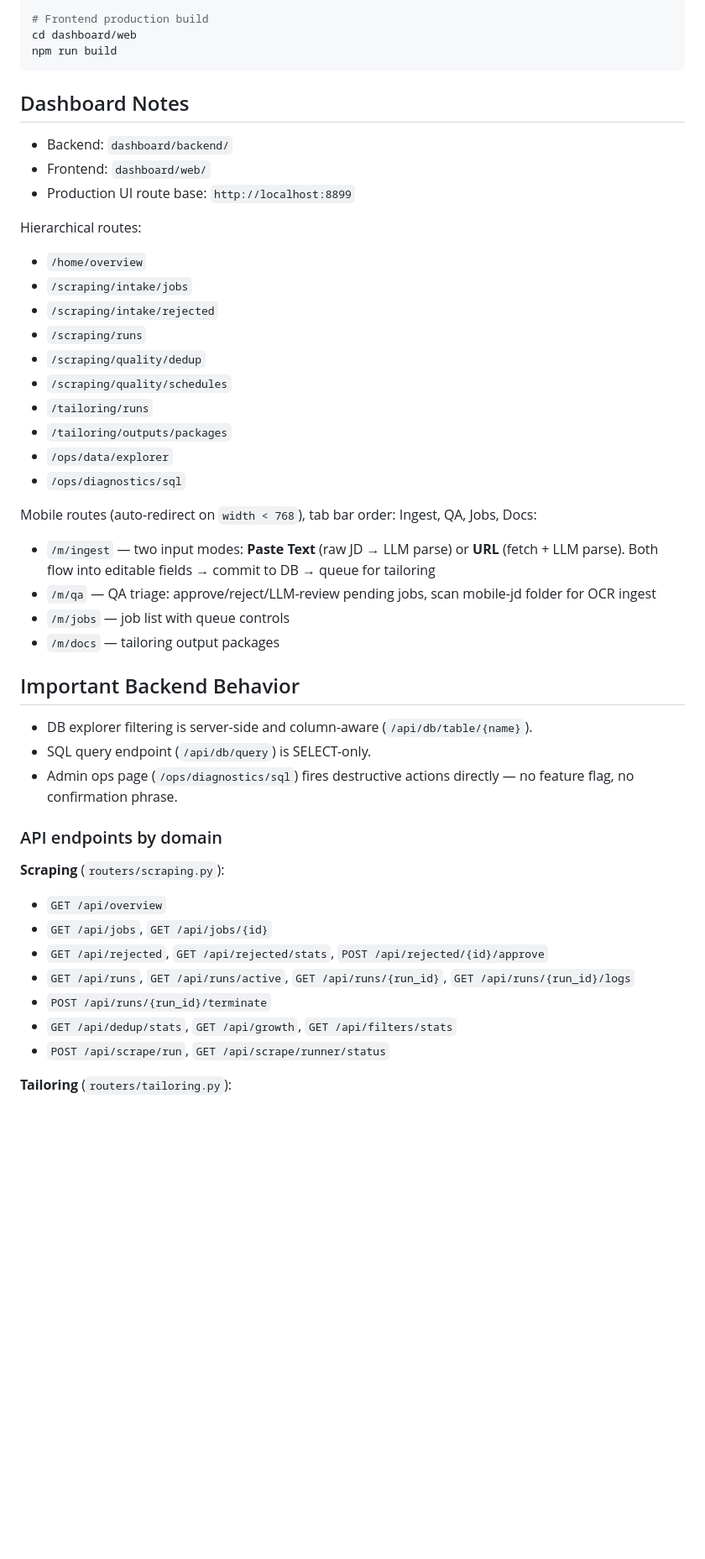
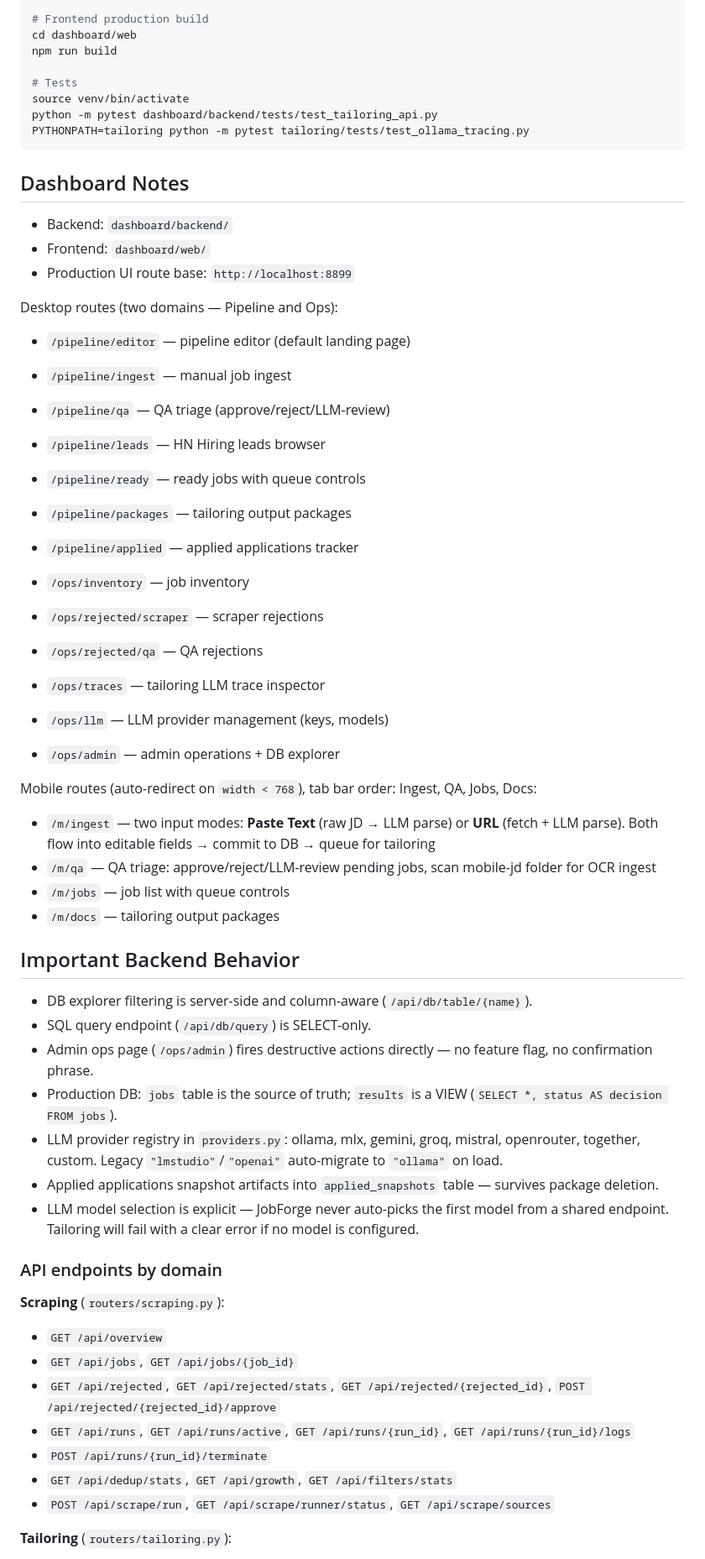
Before and after one commit to cjordan223/web-scrape-ai, a Markdown page: CLAUDE.md, the part around one of its changes. Shown at 84% size. Rendered like a GitHub page; blank space fills up the shorter version.

````diff
--- a/CLAUDE.md
+++ b/CLAUDE.md
@@ -38,6 +38,11 @@ npm run dev
 # Frontend production build
 cd dashboard/web
 npm run build
+
+# Tests
+source venv/bin/activate
+python -m pytest dashboard/backend/tests/test_tailoring_api.py
+PYTHONPATH=tailoring python -m pytest tailoring/tests/test_ollama_tracing.py
 ```
 
 ## Dashboard Notes
@@ -46,18 +51,22 @@ npm run build
 - Frontend: `dashboard/web/`
 - Production UI route base: `http://localhost:8899`
 
-Hierarchical routes:
+Desktop routes (two domains — Pipeline and Ops):
 
-- `/home/overview`
-- `/scraping/intake/jobs`
-- `/scraping/intake/rejected`
-- `/scraping/runs`
-- `/scraping/quality/dedup`
-- `/scraping/quality/schedules`
-- `/tailoring/runs`
-- `/tailoring/outputs/packages`
-- `/ops/data/explorer`
-- `/ops/diagnostics/sql`
+- `/pipeline/editor` — pipeline editor (default landing page)
+- `/pipeline/ingest` — manual job ingest
+- `/pipeline/qa` — QA triage (approve/reject/LLM-review)
+- `/pipeline/leads` — HN Hiring leads browser
+- `/pipeline/ready` — ready jobs with queue controls
+- `/pipeline/packages` — tailoring output packages
+- `/pipeline/applied` — applied applications tracker
+
+- `/ops/inventory` — job inventory
+- `/ops/rejected/scraper` — scraper rejections
+- `/ops/rejected/qa` — QA rejections
+- `/ops/traces` — tailoring LLM trace inspector
+- `/ops/llm` — LLM provider management (keys, models)
+- `/ops/admin` — admin operations + DB explorer
 
 Mobile routes (auto-redirect on `width < 768`), tab bar order: Ingest, QA, Jobs, Docs:
 
@@ -70,17 +79,21 @@ Mobile routes (auto-redirect on `width < 768`), tab bar order: Ingest, QA, Jobs,
 
 - DB explorer filtering is server-side and column-aware (`/api/db/table/{name}`).
 - SQL query endpoint (`/api/db/query`) is SELECT-only.
-- Admin ops page (`/ops/diagnostics/sql`) fires destructive actions directly — no feature flag, no confirmation phrase.
+- Admin ops page (`/ops/admin`) fires destructive actions directly — no feature flag, no confirmation phrase.
+- Production DB: `jobs` table is the source of truth; `results` is a VIEW (`SELECT *, status AS decision FROM jobs`).
+- LLM provider registry in `providers.py`: ollama, mlx, gemini, groq, mistral, openrouter, together, custom. Legacy `"lmstudio"`/`"openai"` auto-migrate to `"ollama"` on load.
+- Applied applications snapshot artifacts into `applied_snapshots` table — survives package deletion.
+- LLM model selection is explicit — JobForge never auto-picks the first model from a shared endpoint. Tailoring will fail with a clear error if no model is configured.
 
 ### API endpoints by domain
 
 **Scraping** (`routers/scraping.py`):
 - `GET /api/overview`
-- `GET /api/jobs`, `GET /api/jobs/{id}`
-- `GET /api/rejected`, `GET /api/rejected/stats`, `POST /api/rejected/{id}/approve`
+- `GET /api/jobs`, `GET /api/jobs/{job_id}`
+- `GET /api/rejected`, `GET /api/rejected/stats`, `GET /api/rejected/{rejected_id}`, `POST /api/rejected/{rejected_id}/approve`
 - `GET /api/runs`, `GET /api/runs/active`, `GET /api/runs/{run_id}`, `GET /api/runs/{run_id}/logs`
 - `POST /api/runs/{run_id}/terminate`
 - `GET /api/dedup/stats`, `GET /api/growth`, `GET /api/filters/stats`
-- `POST /api/scrape/run`, `GET /api/scrape/runner/status`
+- `POST /api/scrape/run`, `GET /api/scrape/runner/status`, `GET /api/scrape/sources`
 
 **Tailoring** (`routers/tailoring.py`):
````
Also changed, not shown: other parts of CLAUDE.md (+28 -18 lines).
